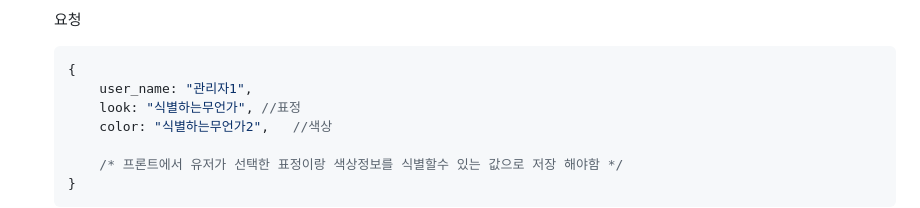
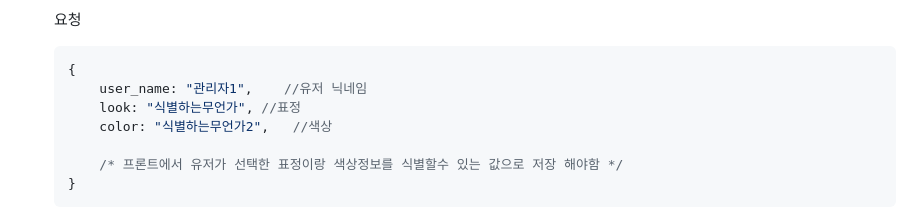
Before and after one commit to MARS-19th/mars_backend_api, a Markdown page: README.md, the part around the change printed below. Drawn GitHub-style; folded sections open.

````diff
--- a/README.md
+++ b/README.md
@@ -480,7 +480,7 @@ body: {
     요청
     ```javascript
     {
-        user_name: "관리자1",
+        user_name: "관리자1",    //유저 닉네임
         look: "식별하는무언가", //표정
         color: "식별하는무언가2",   //색상
 
````
Also changed, not shown: other parts of README.md (+1 -1 lines).
